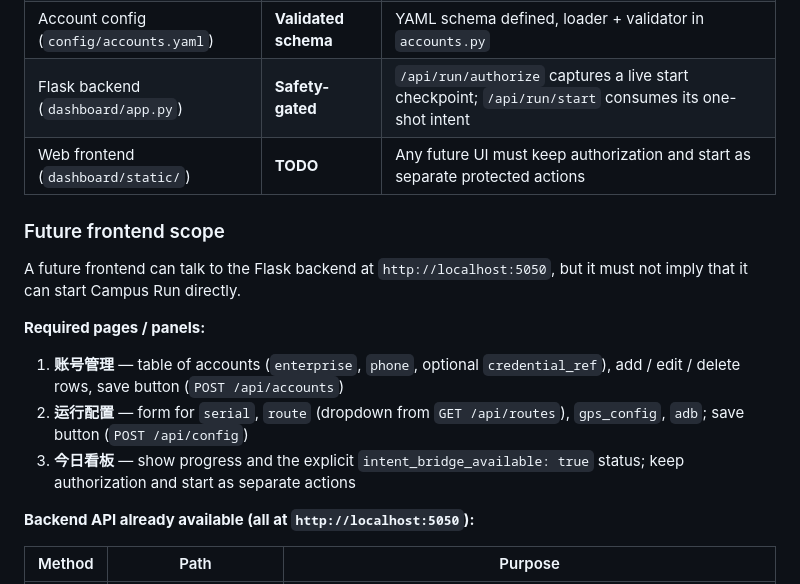
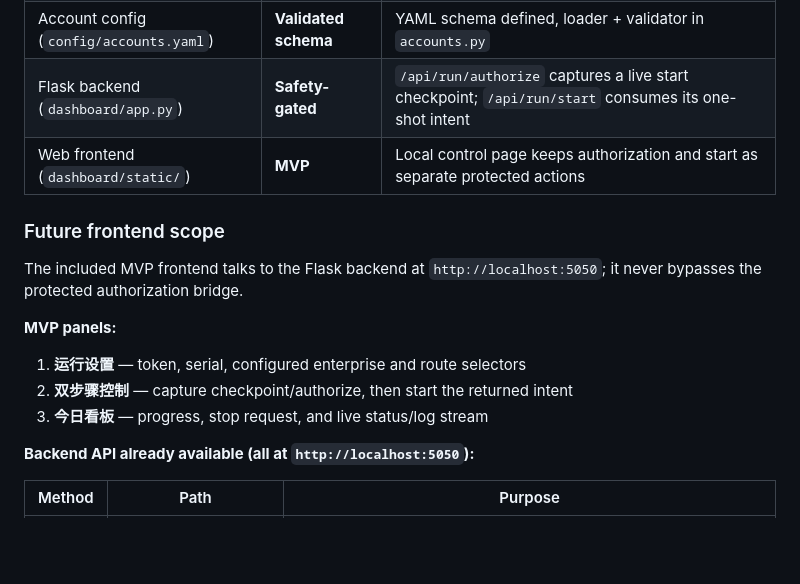
Before and after one commit to OrdoAbChao7/android-campus-runner, a Markdown page: README.md, the part around the change. Drawn GitHub-style; blank space fills up the shorter version.

Commit message:
docs: mark dashboard UI MVP complete

```diff
--- a/README.md
+++ b/README.md
@@ -15,17 +15,17 @@ intentionally non-starting.
 | CLI (`android-runner` command) | **Safety-gated** | `doctor`, `run-route`, and `provider-status` work; `campus-run` deliberately refuses direct start |
 | Account config (`config/accounts.yaml`) | **Validated schema** | YAML schema defined, loader + validator in `accounts.py` |
 | Flask backend (`dashboard/app.py`) | **Safety-gated** | `/api/run/authorize` captures a live start checkpoint; `/api/run/start` consumes its one-shot intent |
-| Web frontend (`dashboard/static/`) | **TODO** | Any future UI must keep authorization and start as separate protected actions |
+| Web frontend (`dashboard/static/`) | **MVP** | Local control page keeps authorization and start as separate protected actions |
 
 ### Future frontend scope
 
-A future frontend can talk to the Flask backend at `http://localhost:5050`, but it must not imply that it can start Campus Run directly.
+The included MVP frontend talks to the Flask backend at `http://localhost:5050`; it never bypasses the protected authorization bridge.
 
-**Required pages / panels:**
+**MVP panels:**
 
-1. **账号管理** — table of accounts (`enterprise`, `phone`, optional `credential_ref`), add / edit / delete rows, save button (`POST /api/accounts`)
-2. **运行配置** — form for `serial`, `route` (dropdown from `GET /api/routes`), `gps_config`, `adb`; save button (`POST /api/config`)
-3. **今日看板** — show progress and the explicit `intent_bridge_available: true` status; keep authorization and start as separate actions
+1. **运行设置** — token, serial, configured enterprise and route selectors
+2. **双步骤控制** — capture checkpoint/authorize, then start the returned intent
+3. **今日看板** — progress, stop request, and live status/log stream
 
 **Backend API already available (all at `http://localhost:5050`):**
 
```
Also changed, not shown: final-safety-report.md (+1 -1 lines).
